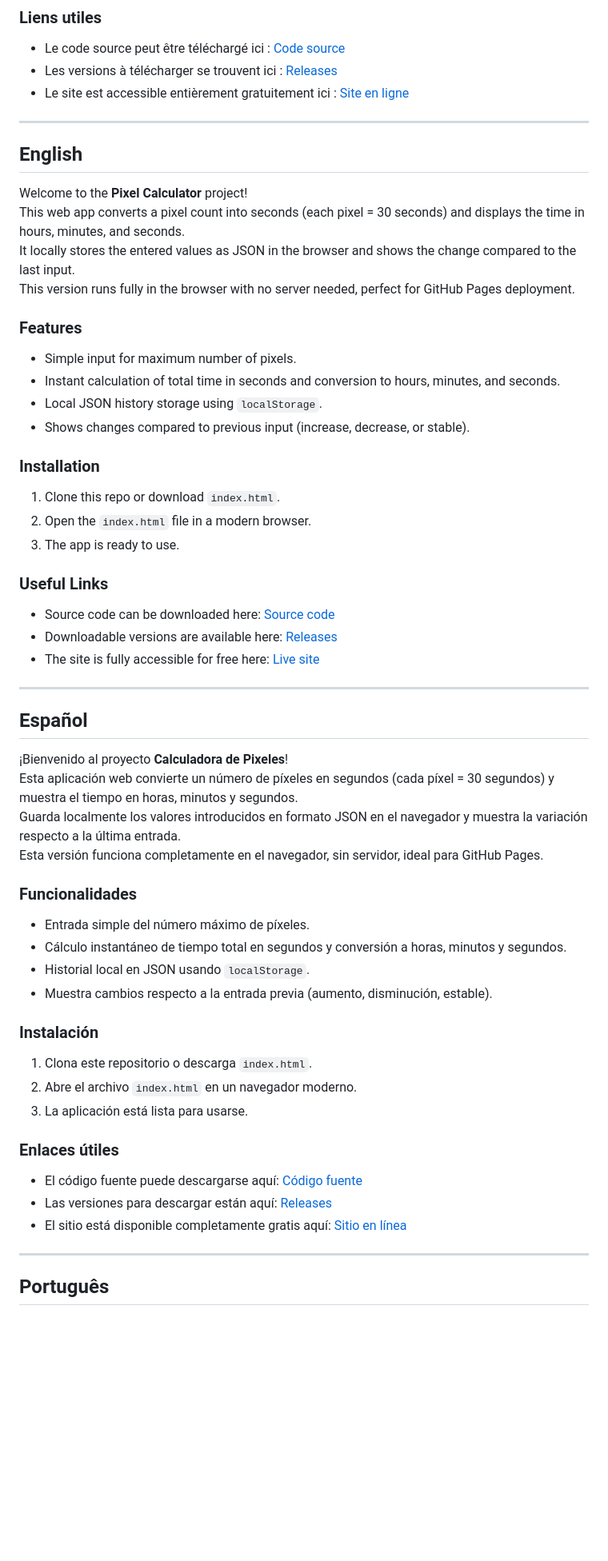
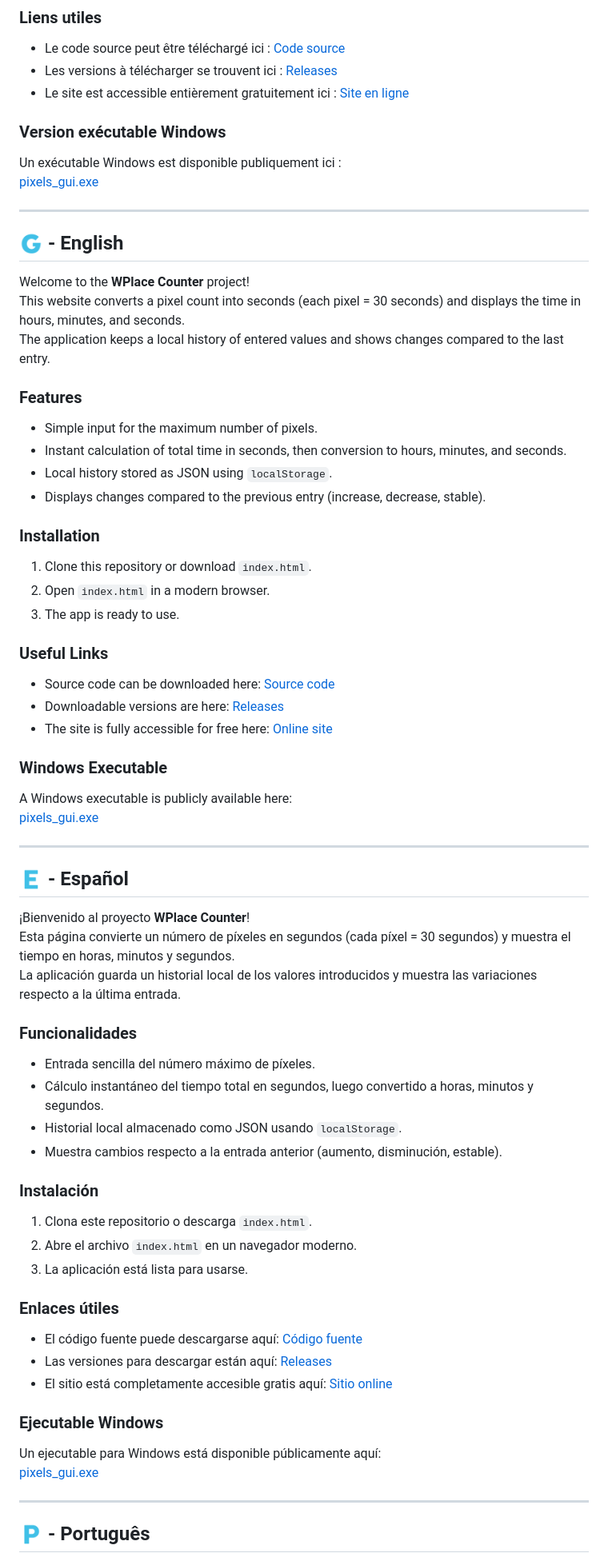
Before and after one commit to BryanDrouet/WPlace-Counter, a Markdown page: README.md, the part around the change printed below. Shown: that part at 80% size. Drawn GitHub-style; blank space fills up the shorter version.

```diff
--- a/README.md
+++ b/README.md
@@ -25,45 +24,51 @@ Cette version fonctionne entièrement dans le navigateur, sans serveur, idéale
 - Les versions à télécharger se trouvent ici : [Releases](https://github.com/BryanDrouet/WPlace-Counter/releases)
 - Le site est accessible entièrement gratuitement ici : [Site en ligne](https://bryandrouet.github.io/WPlace-Counter/index.html)
 
+### Version exécutable Windows
+Un exécutable Windows est disponible publiquement ici :
+[pixels_gui.exe](https://github.com/BryanDrouet/WPlace-Counter/blob/main/Code%20source/dist/pixels_gui.exe)
+
 ---
 
-## English
+## 🇬 - English
 
-Welcome to the **Pixel Calculator** project!
-This web app converts a pixel count into seconds (each pixel = 30 seconds) and displays the time in hours, minutes, and seconds.
-It locally stores the entered values as JSON in the browser and shows the change compared to the last input.
-This version runs fully in the browser with no server needed, perfect for GitHub Pages deployment.
+Welcome to the **WPlace Counter** project!
+This website converts a pixel count into seconds (each pixel = 30 seconds) and displays the time in hours, minutes, and seconds.
+The application keeps a local history of entered values and shows changes compared to the last entry.
 
 ### Features
-- Simple input for maximum number of pixels.
-- Instant calculation of total time in seconds and conversion to hours, minutes, and seconds.
-- Local JSON history storage using `localStorage`.
-- Shows changes compared to previous input (increase, decrease, or stable).
+- Simple input for the maximum number of pixels.
+- Instant calculation of total time in seconds, then conversion to hours, minutes, and seconds.
+- Local history stored as JSON using `localStorage`.
+- Displays changes compared to the previous entry (increase, decrease, stable).
 
 ### Installation
-1. Clone this repo or download `index.html`.
-2. Open the `index.html` file in a modern browser.
+1. Clone this repository or download `index.html`.
+2. Open `index.html` in a modern browser.
 3. The app is ready to use.
 
 ### Useful Links
 - Source code can be downloaded here: [Source code](https://github.com/BryanDrouet/WPlace-Counter/tree/main/Code%20source)
-- Downloadable versions are available here: [Releases](https://github.com/BryanDrouet/WPlace-Counter/releases)
-- The site is fully accessible for free here: [Live site](https://bryandrouet.github.io/WPlace-Counter/index.html)
+- Downloadable versions are here: [Releases](https://github.com/BryanDrouet/WPlace-Counter/releases)
+- The site is fully accessible for free here: [Online site](https://bryandrouet.github.io/WPlace-Counter/index.html)
+
+### Windows Executable
+A Windows executable is publicly available here:
+[pixels_gui.exe](https://github.com/BryanDrouet/WPlace-Counter/blob/main/Code%20source/dist/pixels_gui.exe)
 
 ---
 
-## Español
+## 🇪 - Español
 
-¡Bienvenido al proyecto **Calculadora de Pixeles**!
-Esta aplicación web convierte un número de píxeles en segundos (cada píxel = 30 segundos) y muestra el tiempo en horas, minutos y segundos.
-Guarda localmente los valores introducidos en formato JSON en el navegador y muestra la variación respecto a la última entrada.
-Esta versión funciona completamente en el navegador, sin servidor, ideal para GitHub Pages.
+¡Bienvenido al proyecto **WPlace Counter**!
+Esta página convierte un número de píxeles en segundos (cada píxel = 30 segundos) y muestra el tiempo en horas, minutos y segundos.
+La aplicación guarda un historial local de los valores introducidos y muestra las variaciones respecto a la última entrada.
 
 ### Funcionalidades
-- Entrada simple del número máximo de píxeles.
-- Cálculo instantáneo de tiempo total en segundos y conversión a horas, minutos y segundos.
-- Historial local en JSON usando `localStorage`.
-- Muestra cambios respecto a la entrada previa (aumento, disminución, estable).
+- Entrada sencilla del número máximo de píxeles.
+- Cálculo instantáneo del tiempo total en segundos, luego convertido a horas, minutos y segundos.
+- Historial local almacenado como JSON usando `localStorage`.
+- Muestra cambios respecto a la entrada anterior (aumento, disminución, estable).
 
 ### Instalación
 1. Clona este repositorio o descarga `index.html`.
@@ -73,9 +78,13 @@ Esta versión funciona completamente en el navegador, sin servidor, ideal para G
 ### Enlaces útiles
 - El código fuente puede descargarse aquí: [Código fuente](https://github.com/BryanDrouet/WPlace-Counter/tree/main/Code%20source)
 - Las versiones para descargar están aquí: [Releases](https://github.com/BryanDrouet/WPlace-Counter/releases)
-- El sitio está disponible completamente gratis aquí: [Sitio en línea](https://bryandrouet.github.io/WPlace-Counter/index.html)
+- El sitio está completamente accesible gratis aquí: [Sitio online](https://bryandrouet.github.io/WPlace-Counter/index.html)
+
+### Ejecutable Windows
+Un ejecutable para Windows está disponible públicamente aquí:
+[pixels_gui.exe](https://github.com/BryanDrouet/WPlace-Counter/blob/main/Code%20source/dist/pixels_gui.exe)
 
 ---
 
-## Português
+## 🇵 - Português
 
```
Also changed, not shown: other parts of README.md (+14 -12 lines).
